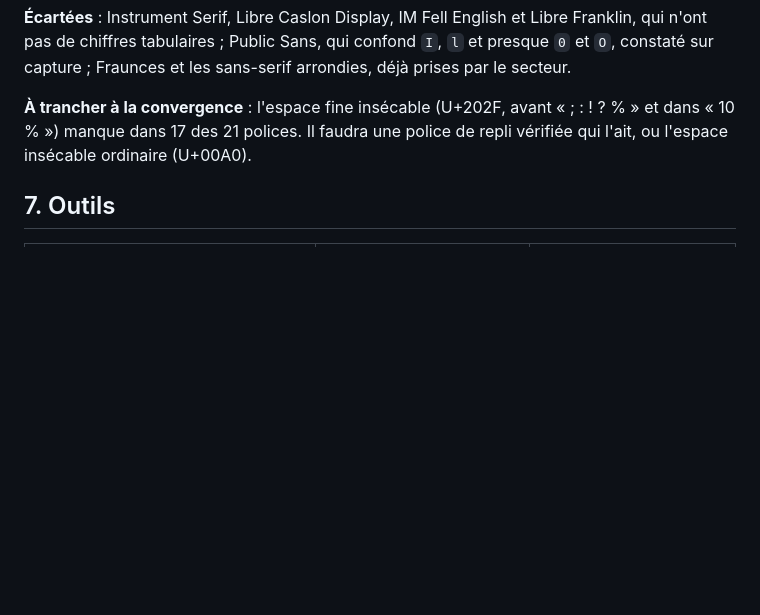
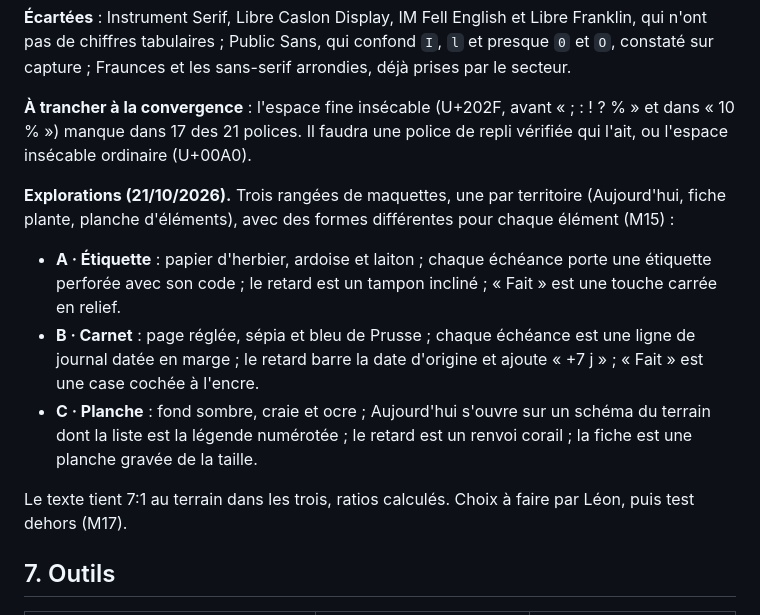
Before and after one commit to lmoffat25/jardin, a Markdown page: docs/conception-marque.md, the part around the change. GitHub-like rendering; blank space fills up the shorter version.

Commit message:
Marque : trois explorations posées
Agent: claude-opus-5-5
Session: fca2e0fe-9578-47a4-8805-fabae5fa43ad

Co-Authored-By: Claude Opus 5.5 <noreply@anthropic.com>

```diff
--- a/docs/conception-marque.md
+++ b/docs/conception-marque.md
@@ -211,6 +211,23 @@ les sans-serif arrondies, déjà prises par le secteur.
 une police de repli vérifiée qui l'ait, ou l'espace insécable ordinaire
 (U+00A0).
 
+**Explorations (21/10/2026).** Trois rangées de maquettes, une par
+territoire (Aujourd'hui, fiche plante, planche d'éléments), avec des formes
+différentes pour chaque élément (M15) :
+
+- **A · Étiquette** : papier d'herbier, ardoise et laiton ; chaque échéance
+  porte une étiquette perforée avec son code ; le retard est un tampon
+  incliné ; « Fait » est une touche carrée en relief.
+- **B · Carnet** : page réglée, sépia et bleu de Prusse ; chaque échéance
+  est une ligne de journal datée en marge ; le retard barre la date d'origine
+  et ajoute « +7 j » ; « Fait » est une case cochée à l'encre.
+- **C · Planche** : fond sombre, craie et ocre ; Aujourd'hui s'ouvre sur un
+  schéma du terrain dont la liste est la légende numérotée ; le retard est
+  un renvoi corail ; la fiche est une planche gravée de la taille.
+
+Le texte tient 7:1 au terrain dans les trois, ratios calculés. Choix à
+faire par Léon, puis test dehors (M17).
+
 ## 7. Outils
 
 | Outil | Sert à | Remarque |
```
